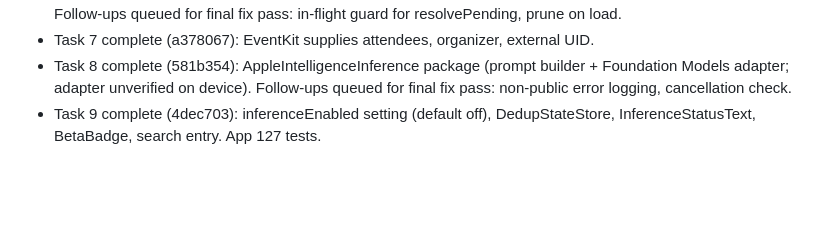
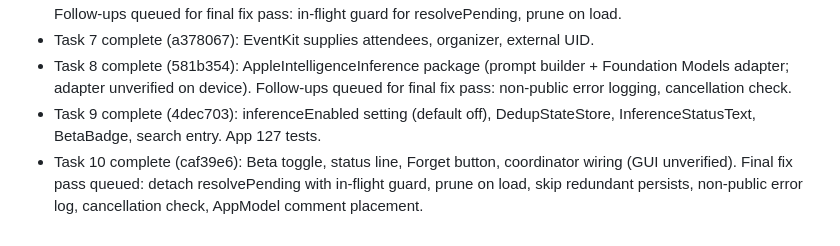
Before and after one commit to darkarena1/timetug, a Markdown page: docs/PROGRESS.md, the part around the change. GitHub-like rendering; blank space fills up the shorter version.

Commit message:
docs: progress log, task 10
Co-Authored-By: Claude Sonnet 5 <noreply@anthropic.com>

```diff
--- a/docs/PROGRESS.md
+++ b/docs/PROGRESS.md
@@ -71,3 +71,4 @@ Branch: `feature/core-app`. To resume: read this file and `git log`, then contin
 - Task 7 complete (a378067): EventKit supplies attendees, organizer, external UID.
 - Task 8 complete (581b354): AppleIntelligenceInference package (prompt builder + Foundation Models adapter; adapter unverified on device). Follow-ups queued for final fix pass: non-public error logging, cancellation check.
 - Task 9 complete (4dec703): inferenceEnabled setting (default off), DedupStateStore, InferenceStatusText, BetaBadge, search entry. App 127 tests.
+- Task 10 complete (caf39e6): Beta toggle, status line, Forget button, coordinator wiring (GUI unverified). Final fix pass queued: detach resolvePending with in-flight guard, prune on load, skip redundant persists, non-public error log, cancellation check, AppModel comment placement.
```
